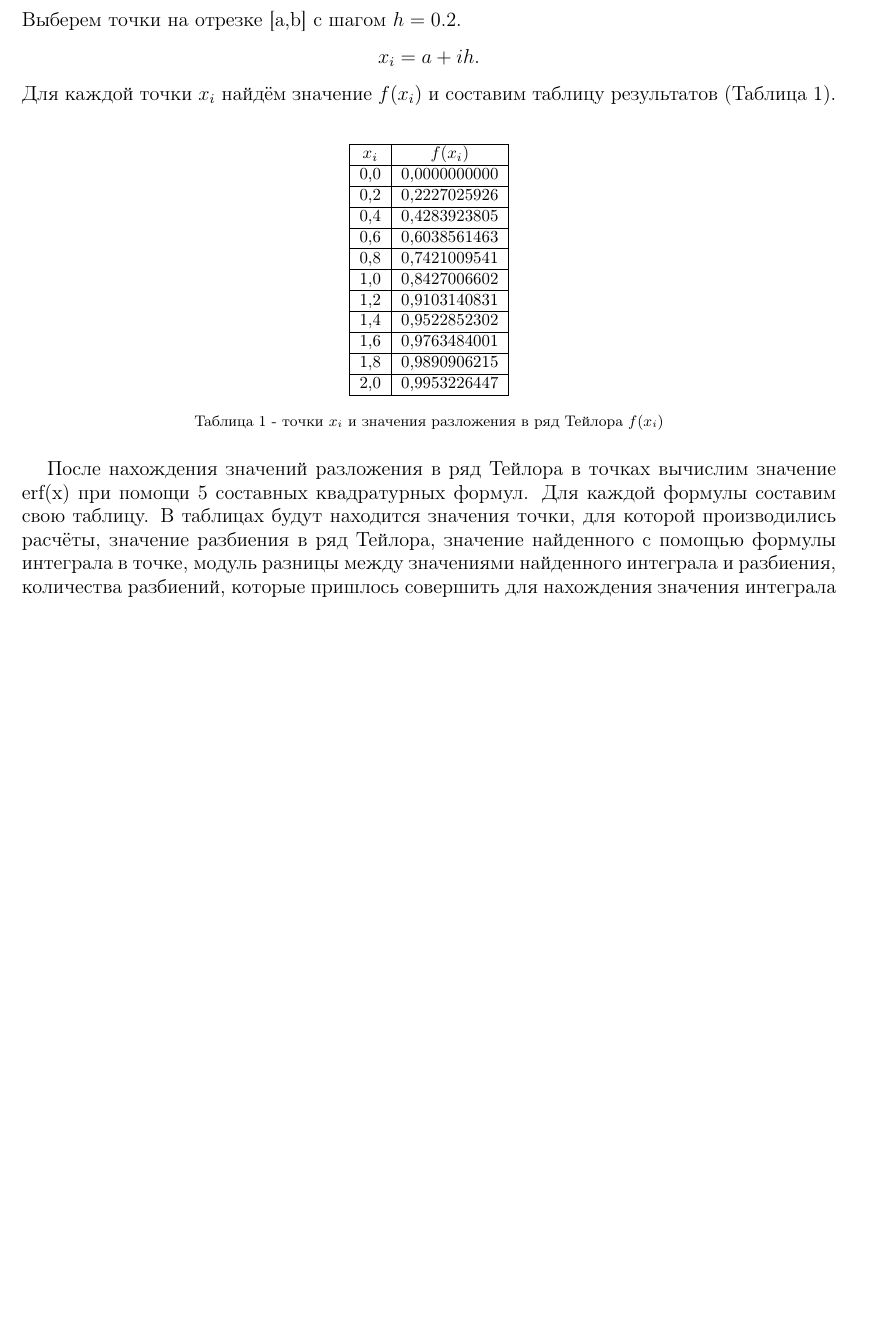
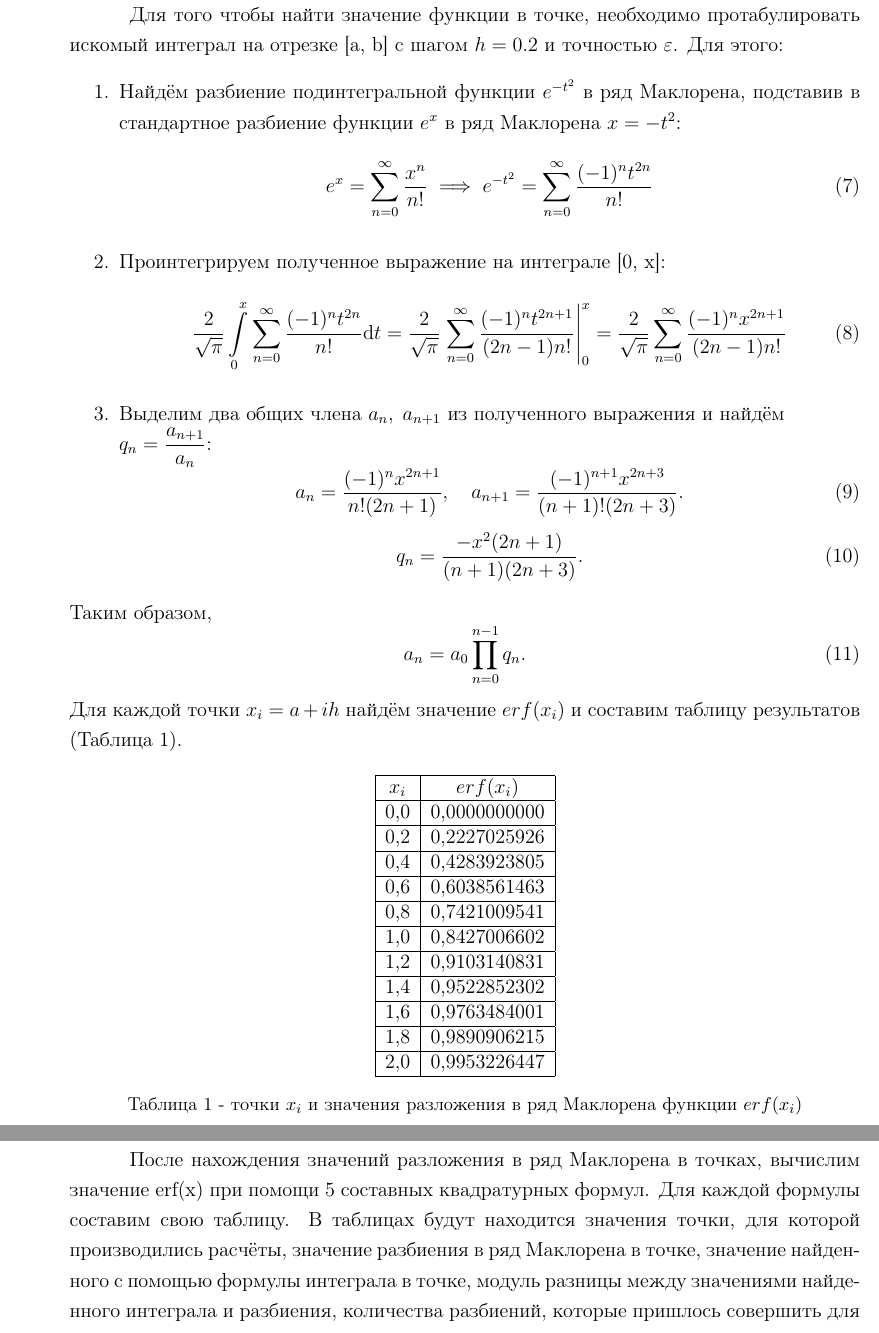
Before and after one commit to Romill-001/chisl_methods, a LaTeX document (task2/отчёт.tex): part of page 4 of 6 before the commit and two parts of pages 4 and 5 of 8 after it, the two joined at a grey line, cut at the place of the change, the shorter picture padded with empty space. Compiled offline with pdfLaTeX.

Commit message:
report done

```diff
--- a/task2/отчёт.tex
+++ b/task2/отчёт.tex
@@ -1,4 +1,4 @@
-\documentclass[14pt]{article}
+\documentclass[a4paper,12pt]{article}
 \usepackage[utf8x]{inputenc}
 \usepackage[T2A]{fontenc}
 \usepackage[russian,english]{babel}
@@ -9,7 +9,8 @@
 \usepackage{enumitem}
 \usepackage{listings}
 \usepackage{xcolor}
-\usepackage[a4paper, left=2cm, right=2cm, top=2cm, bottom=2cm]{geometry}
+\usepackage{setspace}
+\usepackage[left=3cm, right=1.5cm, top=2cm, bottom=2cm]{geometry}
 \renewcommand{\labelenumii}{\arabic{enumi}.\arabic{enumii}.}
 \lstset{
     language=C++,
@@ -157,15 +148,33 @@
 \newpage
 \section{Ход работы}
-Выберем точки на отрезке [a,b] с шагом $h = 0.2$.
-\begin{center}
-    $x_i = a + i   h$.
-\end{center}
-Для каждой точки $x_i$ найдём значение $f(x_i)$ и составим таблицу результатов (Таблица 1).
+\hspace*{1.25cm}Для того чтобы найти значение функции в точке, необходимо протабулировать искомый интеграл на отрезке [a, b] с шагом $h = 0.2$ и точностью $\varepsilon$. Для этого:
+\begin{enumerate}
+    \item Найдём разбиение подинтегральной функции $e^{-t^2}$ в ряд Маклорена, подставив в стандартное разбиение функции $e^x$ в ряд Маклорена $x = -t^2$:
+    \begin{equation}
+        e^x = \sum_{n = 0}^{\infty}\frac{x^n}{n!} \implies e^{-t^2} = \sum_{n = 0}^{\infty}\frac{(-1)^n t^{2n}}{n!}
+    \end{equation}
+    \item Проинтегрируем полученное выражение на интеграле [0, x]:
+    \begin{equation}
+        \frac{2}{\sqrt{\pi}}\int\limits_{0}^{x}\sum_{n = 0}^{\infty}\frac{(-1)^n t^{2n}}{n!}\mathrm{d}t = \frac{2}{\sqrt{\pi}}\left.\sum_{n = 0}^{\infty}\frac{(-1)^n t^{2n+1}}{(2n-1)n!}\right|_{0}^{x} = \frac{2}{\sqrt{\pi}}\sum_{n = 0}^{\infty}\frac{(-1)^n x^{2n+1}}{(2n-1)n!}
+    \end{equation}
+    \item Выделим два общих члена $a_n, \; a_{n + 1}$ из полученного выражения и найдём\\ $q_n = \dfrac{a_{n+1}}{a_n}$:
+    \begin{equation}
+        a_{n}=\frac{(-1)^{n}x^{2n+1}}{n!(2n+1)}, \quad a_{n+1}=\frac{(-1)^{n+1}x^{2n+3}}{(n+1)!(2n+3)}.
+    \end{equation}
+    \begin{equation}
+        q_{n}=\frac{-x^{2}(2n+1)}{(n+1)(2n+3)}.
+    \end{equation}
+\end{enumerate}
+Таким образом,
+\begin{equation}
+	a_{n}=a_{0}\prod_{n=0}^{n-1} q_{n}.
+\end{equation}
+Для каждой точки $x_i = a + i  h$ найдём значение $erf(x_i)$ и составим таблицу результатов (Таблица 1).
 \begin{table}[h]
     \centering
     \begin{tabular}{|c|c|}
         \hline
-        $x_i$ & $f(x_i)$\\
+        $x_i$ & $erf(x_i)$\\
         \hline
         0,0 & 0,0000000000\\
         \hline
@@ -190,10 +199,10 @@
         2,0 & 0,9953226447\\
         \hline
     \end{tabular}
-    \caption*{\small{Таблица 1 - точки $x_i$ и значения разложения в ряд Тейлора $f(x_i)$}}
+    \caption*{\small{Таблица 1 - точки $x_i$ и значения разложения в ряд Маклорена функции $erf(x_i)$}}
 \end{table}
-
-После нахождения значений разложения в ряд Тейлора в точках вычислим значение erf(x) при помощи 5 составных квадратурных формул. Для каждой формулы составим свою таблицу. В таблицах будут находится значения точки, для которой производились расчёты, значение разбиения в ряд Тейлора, значение найденного с помощью формулы интеграла в точке, модуль разницы между значениями найденного интеграла и разбиения, количества разбиений, которые пришлось совершить для нахождения значения интеграла с нужной точностью.
+\clearpage
+После нахождения значений разложения в ряд Маклорена в точках, вычислим значение erf(x) при помощи 5 составных квадратурных формул. Для каждой формулы составим свою таблицу. В таблицах будут находится значения точки, для которой производились расчёты, значение разбиения в ряд Маклорена в точке, значение найден\-ного с помощью формулы интеграла в точке, модуль разницы между значениями найде\-нного интеграла и разбиения, количества разбиений, которые пришлось совершить для нахожде\-ния значения интеграла с нужной точностью.
 \begin{enumerate}[label = \arabic*.]
     \item {Правые прямоугольники:
         \begin{table}[h]
```
Also changed, not shown: task2/отчёт.pdf, task2/отчёт.tex (76 more changed lines), 3 other files.
